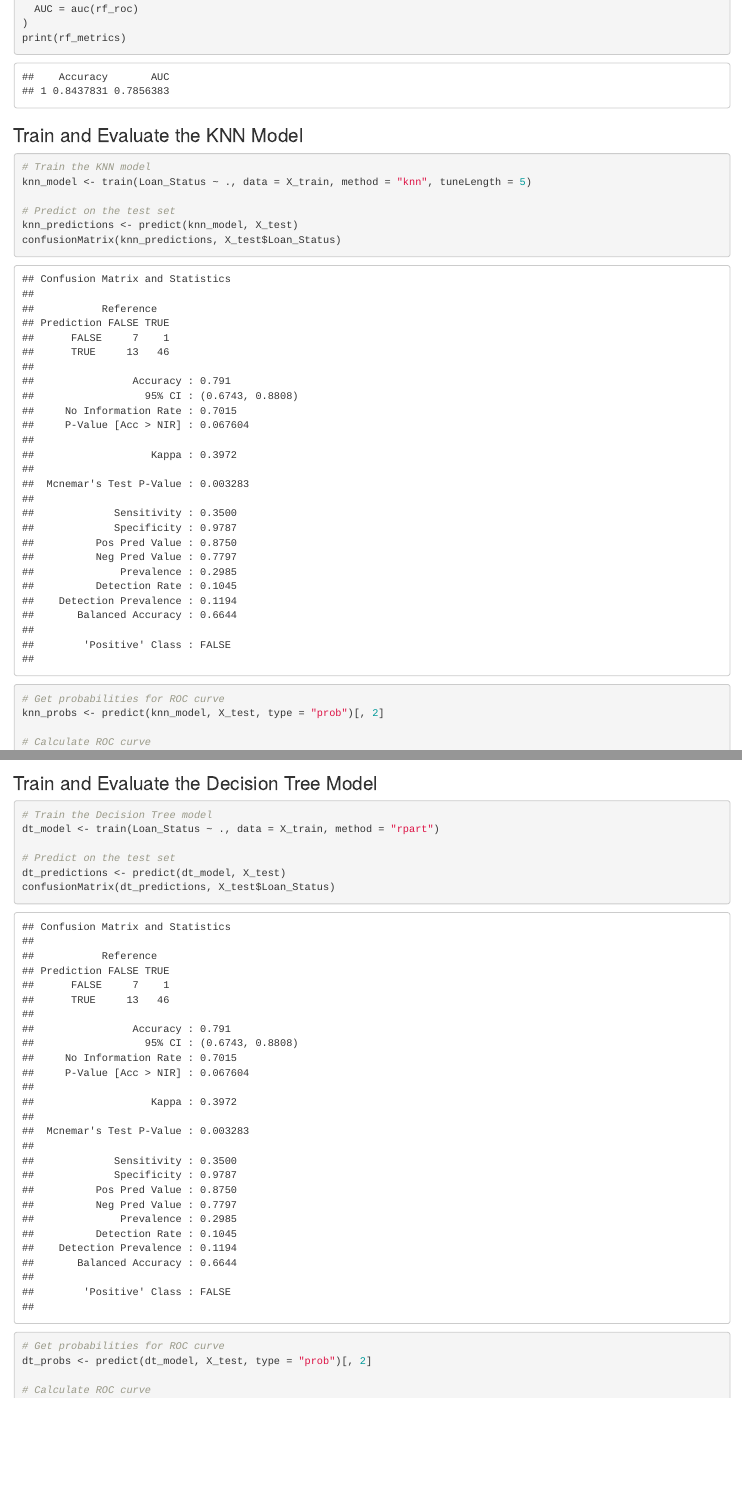
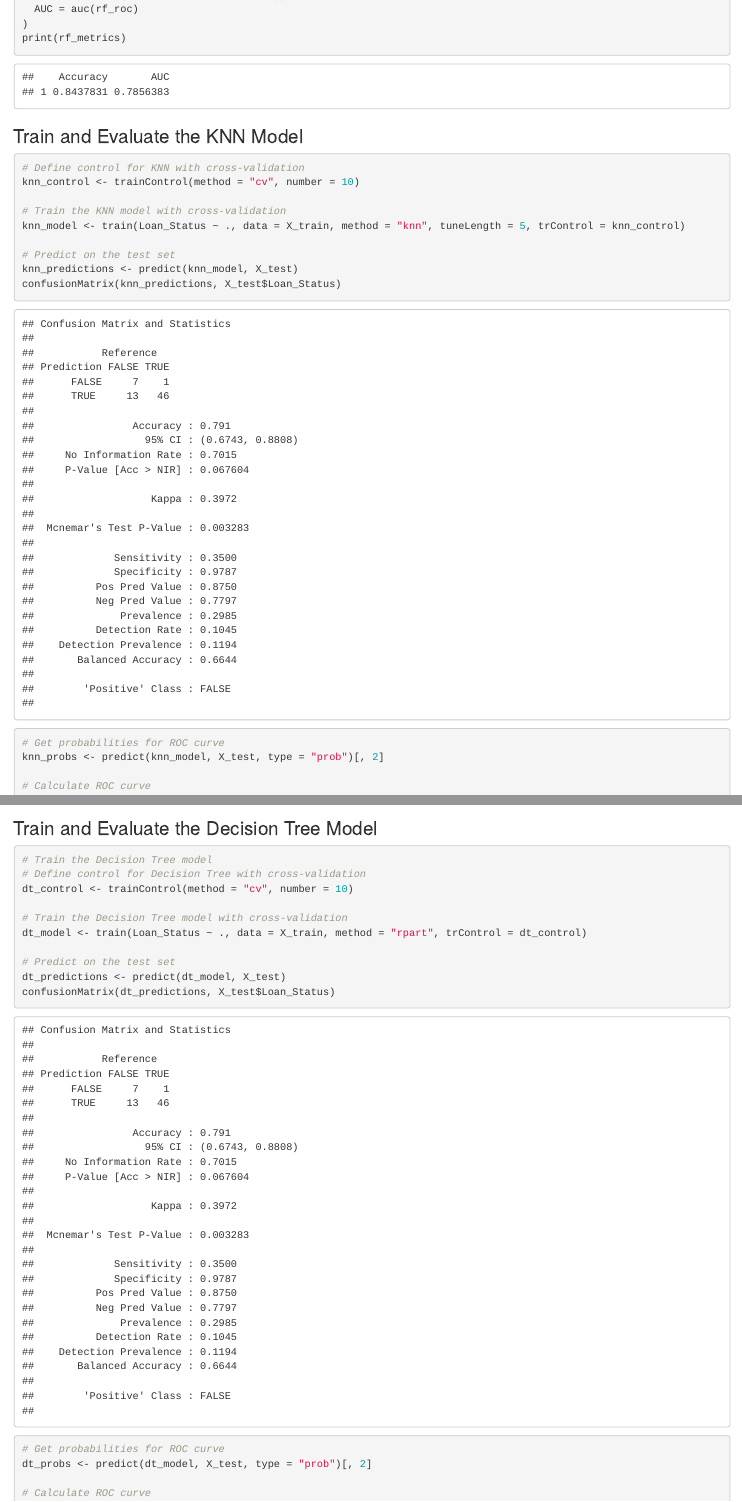
Before and after one commit to Timbo003/E-Business-Loan-Status-Prediction, an R Markdown document (E-Business-Loan-Status-Prediction.Rmd): the page in a window 1100 px wide, from 8270 px down before the commit and from 8250 px down after it, so that both start at the same text, and a second part further down, joined at a grey line. The pictures show the output file E-Business-Loan-Status-Prediction.html that the author committed with the source, opened offline.

Commit message:
added cv to other models

````diff
--- a/E-Business-Loan-Status-Prediction.Rmd
+++ b/E-Business-Loan-Status-Prediction.Rmd
@@ -537,8 +536,11 @@ print(rf_metrics)
 ### Train and Evaluate the KNN Model
 
 ```{r}
-# Train the KNN model
-knn_model <- train(Loan_Status ~ ., data = X_train, method = "knn", tuneLength = 5)
+# Define control for KNN with cross-validation
+knn_control <- trainControl(method = "cv", number = 10)
+
+# Train the KNN model with cross-validation
+knn_model <- train(Loan_Status ~ ., data = X_train, method = "knn", tuneLength = 5, trControl = knn_control)
 
 # Predict on the test set
 knn_predictions <- predict(knn_model, X_test)
@@ -557,13 +559,18 @@ print(plot_roc_curve(knn_roc, "KNN"))
 knn_metrics <- data.frame(Accuracy = max(knn_model$results$Accuracy),
                           AUC = auc(knn_roc))
 print(knn_metrics)
+
 ```
 
 ### Train and Evaluate the Decision Tree Model
 
 ```{r}
 # Train the Decision Tree model
-dt_model <- train(Loan_Status ~ ., data = X_train, method = "rpart")
+# Define control for Decision Tree with cross-validation
+dt_control <- trainControl(method = "cv", number = 10)
+
+# Train the Decision Tree model with cross-validation
+dt_model <- train(Loan_Status ~ ., data = X_train, method = "rpart", trControl = dt_control)
 
 # Predict on the test set
 dt_predictions <- predict(dt_model, X_test)
````
Also changed, not shown: E-Business-Loan-Status-Prediction.html, E-Business-Loan-Status-Prediction.md, E-Business-Loan-Status-Prediction.Rmd (4 more changed lines).
